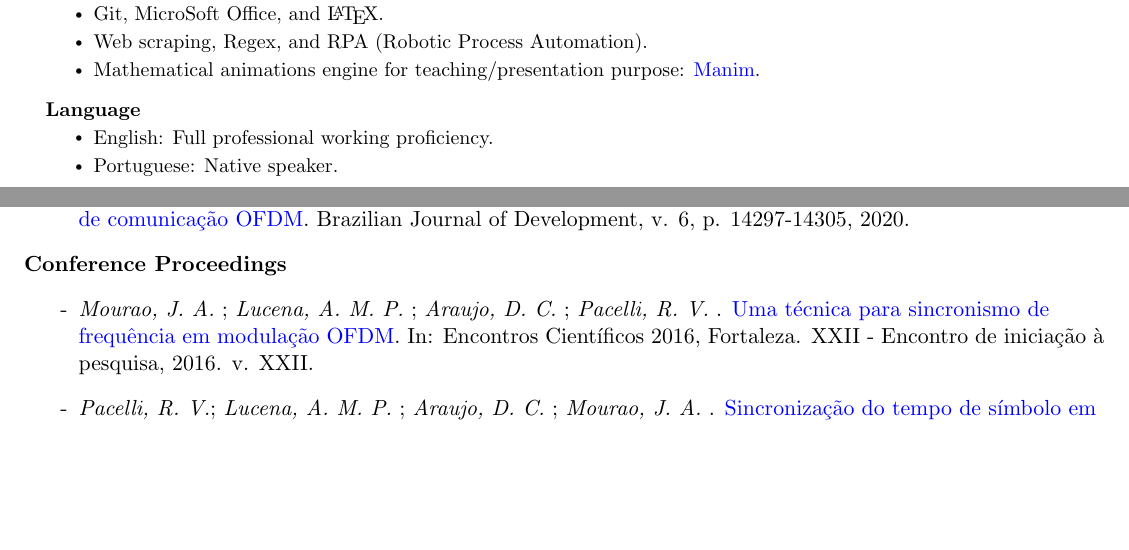
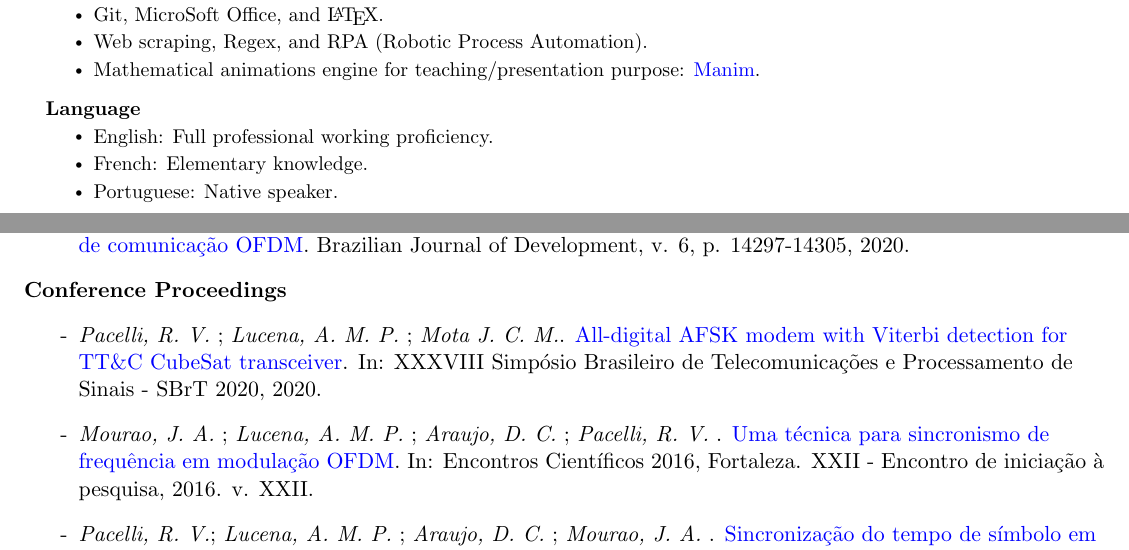
Before and after one commit to tapyu/tapyu, a LaTeX CV (cv/Latex/cv.tex, which reads cv/Latex/sections/publications.tex, cv/Latex/sections/skills.tex): two parts of pages 1 and 2 of 2, joined at a grey line, cut so that both start at the same text, the shorter picture padded with empty space. Compiled offline with pdfLaTeX.

Commit message:
[update cv] French language and SBrT article

```diff
--- a/cv/Latex/sections/publications.tex
+++ b/cv/Latex/sections/publications.tex
@@ -16,6 +16,7 @@ My academic publications are also listed on \href{https://scholar.google.com.br/
 
 \textbf{Conference Proceedings}
 \begin{itemize}[label={-}]
+    \item \textit{Pacelli, R. V.} ; \textit{Lucena, A. M. P.} ; \textit{Mota J. C. M.}. \href{http://www.sbrt.org.br/sbrt2020/papers/1570654898.pdf}{All-digital AFSK modem with Viterbi detection for TT\&C CubeSat transceiver}. In: XXXVIII Simpósio Brasileiro de Telecomunicações e Processamento de Sinais - SBrT 2020, 2020.
     \item \textit{Mourao, J. A.} ; \textit{Lucena, A. M. P.} ; \textit{Araujo, D. C.} ; \textit{Pacelli, R. V.} . \href{https://uol.unifor.br/oul/conteudosite/?cdConteudo=6946081}{Uma técnica para sincronismo de frequência em modulação OFDM}. In: Encontros Científicos 2016, Fortaleza. XXII - Encontro de iniciação à pesquisa, 2016. v. XXII.
     \item \textit{Pacelli, R. V.}; \textit{Lucena, A. M. P.} ; \textit{Araujo, D. C.} ; \textit{Mourao, J. A.} . \href{https://uol.unifor.br/oul/conteudosite/?cdConteudo=6949723}{Sincronização do tempo de símbolo em sistemas OFDM}. In: Encontros Científicos. In: XXII Encontro de Iniciação à Pesquisa, 2016.
     \item \textit{Pacelli, R. V.}; \textit{Pontes, H. P.} . \href{https://uol.unifor.br/oul/conteudosite/?cdConteudo=6111841}{Eficiência energética na área de programação paralela}. In: Encontros Científicos, 2015, Fortaleza. XXI Encontro de iniciação à Pesquisa, 2015.
--- a/cv/Latex/sections/skills.tex
+++ b/cv/Latex/sections/skills.tex
@@ -12,6 +12,7 @@
   \resumeProjectHeading{\textbf{Language}}{}
     \resumeItemListStart
       \resumeItem{English: Full professional working proficiency.}
+      \resumeItem{French: Elementary knowledge.}
       \resumeItem{Portuguese: Native speaker.}
     \resumeItemListEnd
 \resumeSubHeadingListEnd
```
Also changed, not shown: cv/Latex/cv.pdf, 4 other files.
